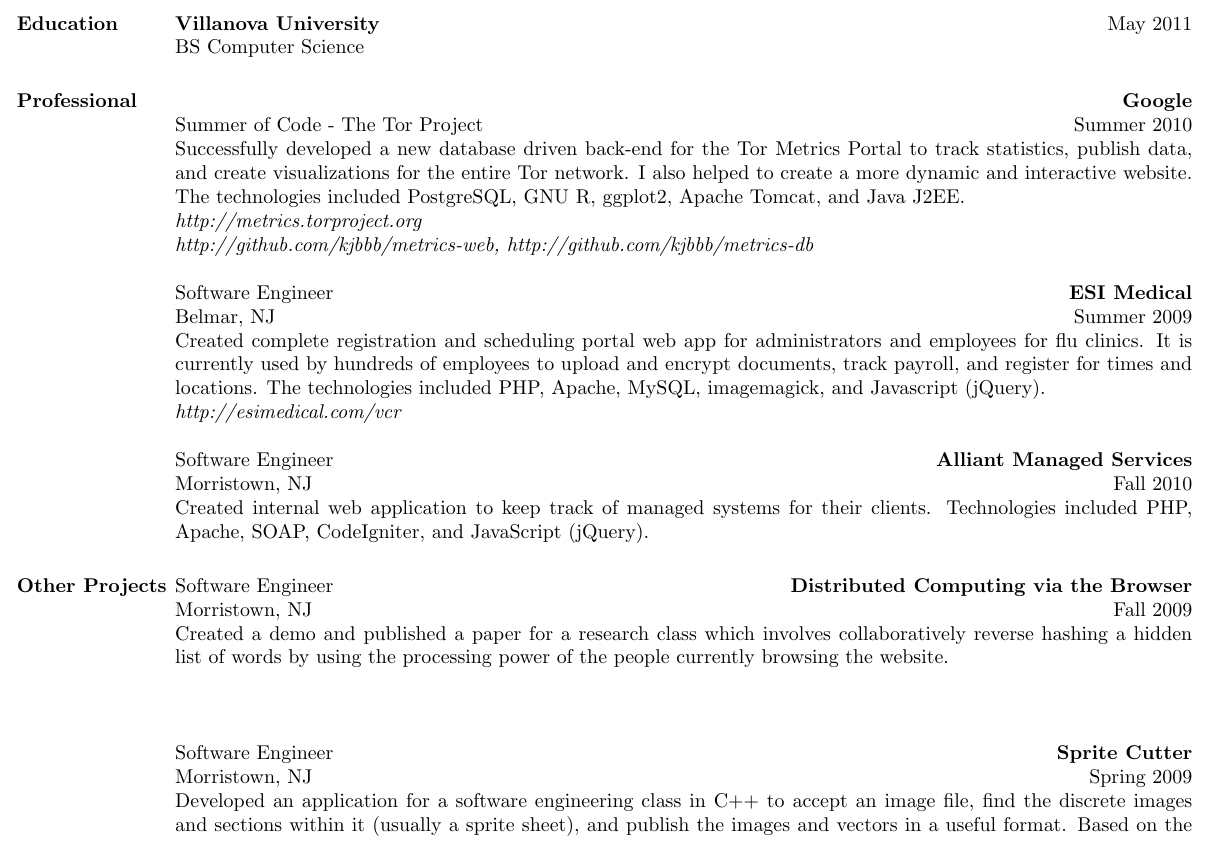
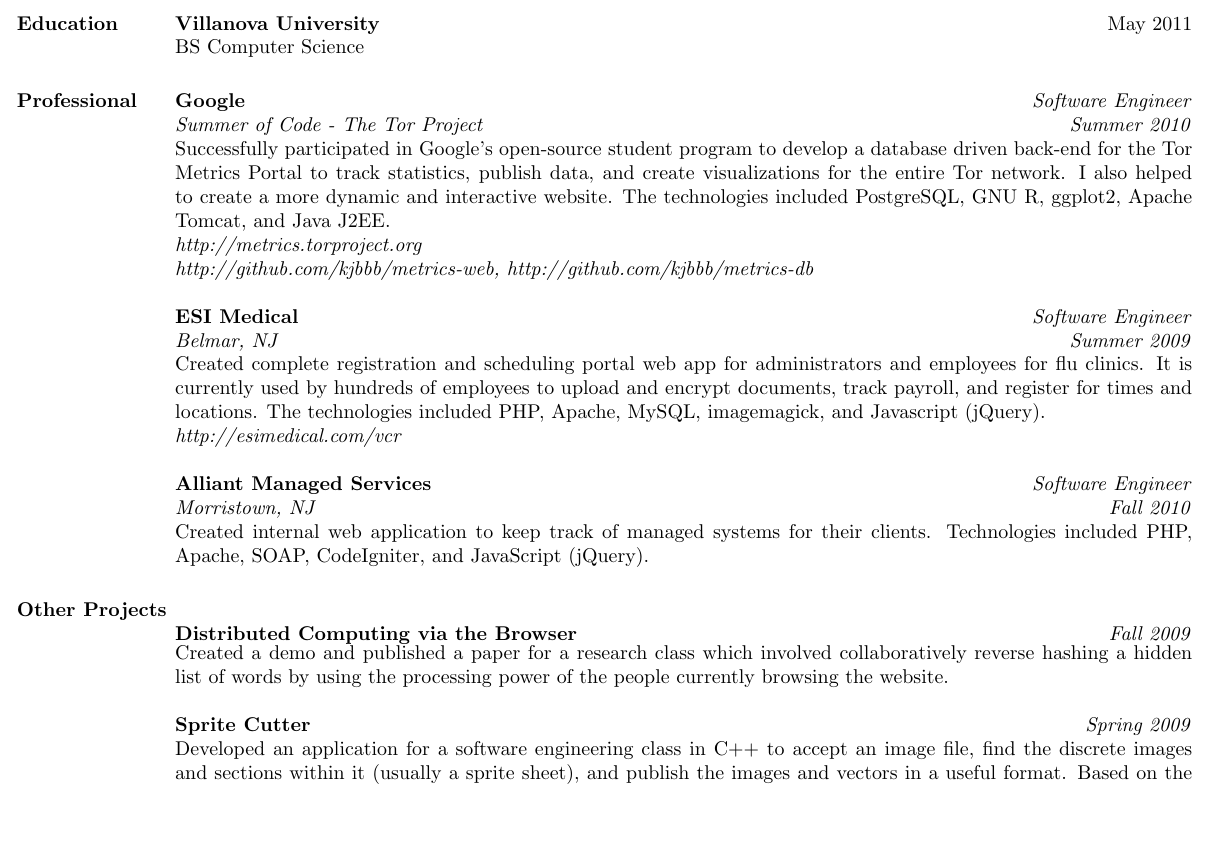
Before and after one commit to kjbbb/resume, a LaTeX CV (kjb_resume.tex): part of the page, cut so that both start at the same text, the shorter picture padded with empty space. Compiled offline with pdfLaTeX.

Commit message:
Fixed formatting, now titles are right-aligned.

```diff
--- a/kjb_resume.tex
+++ b/kjb_resume.tex
@@ -71,22 +77,23 @@
 \section{\textsc{Professional}}
 
 \employer{\textbf{Google}}
-\title{}
-\location{Summer of Code - The Tor Project}
-\dates{Summer 2010}
+\title{\emph{Software Engineer}}
+\location{\emph{Summer of Code - The Tor Project}}
+\dates{\emph{Summer 2010}}
 \begin{position}
-Successfully developed a new database driven back-end for the Tor Metrics Portal
-to track statistics, publish data, and create visualizations for the entire Tor
-network.  I also helped to create a more dynamic and interactive website. The
-technologies included PostgreSQL, GNU R, ggplot2, Apache Tomcat, and Java J2EE. \\
-{\itshape http://metrics.torproject.org} \\ {\itshape
-http://github.com/kjbbb/metrics-web, http://github.com/kjbbb/metrics-db}
+Successfully participated in Google's open-source student program to develop a
+database driven back-end for the Tor Metrics Portal to track statistics, publish
+data, and create visualizations for the entire Tor network. I also helped to
+create a more dynamic and interactive website. The technologies included
+PostgreSQL, GNU R, ggplot2, Apache Tomcat, and Java J2EE.\\
+\emph{http://metrics.torproject.org} \\
+\emph{http://github.com/kjbbb/metrics-web, http://github.com/kjbbb/metrics-db}
 \end{position}
 
 \employer{\textbf{ESI Medical}}
-\title{Software Engineer}
-\location{Belmar, NJ}
-\dates{Summer 2009}
+\title{\textit{Software Engineer}}
+\location{\textit{Belmar, NJ}}
+\dates{\textit{Summer 2009}}
 \begin{position}
 Created complete registration and scheduling portal web app for administrators
 and employees for flu clinics. It is currently used by hundreds of employees to
@@ -97,9 +104,9 @@
 \end{position}
 
 \employer{\textbf{Alliant Managed Services}}
-\title{Software Engineer}
-\location{Morristown, NJ}
-\dates{Fall 2010}
+\title{\textit{Software Engineer}}
+\location{\textit{Morristown, NJ}}
+\dates{\textit{Fall 2010}}
 \begin{position}
 Created internal web application to keep track of managed systems for their
 clients. Technologies included PHP, Apache, SOAP, CodeIgniter, and JavaScript
@@ -108,16 +115,21 @@
 
 \section{\textsc{Other Projects}}
 
-\employer{\textbf{Distributed Computing via the Browser}}
-\dates{Fall 2009}
+\begin{format}
+  \employer{l}\dates{r}\\
+  \body\\
+\end{format}
+
+\employer{\textbf{\\Distributed Computing via the Browser}}
+\dates{\textit{\\Fall 2009}}
 \begin{position}
-Created a demo and published a paper for a research class which involves
+Created a demo and published a paper for a research class which involved
 collaboratively reverse hashing a hidden list of words by using the processing
-power of the people currently browsing the website. \\
+power of the people currently browsing the website.
 \end{position}
 
 \employer{\textbf{Sprite Cutter}}
-\dates{Spring 2009}
+\dates{\textit{Spring 2009}}
 \begin{position}
 Developed an application for a software engineering class in C++ to accept an
 image file, find the discrete images and sections within it (usually a sprite
```
Also changed, not shown: kjb_resume.pdf, kjb_resume.tex (6 more changed lines).
